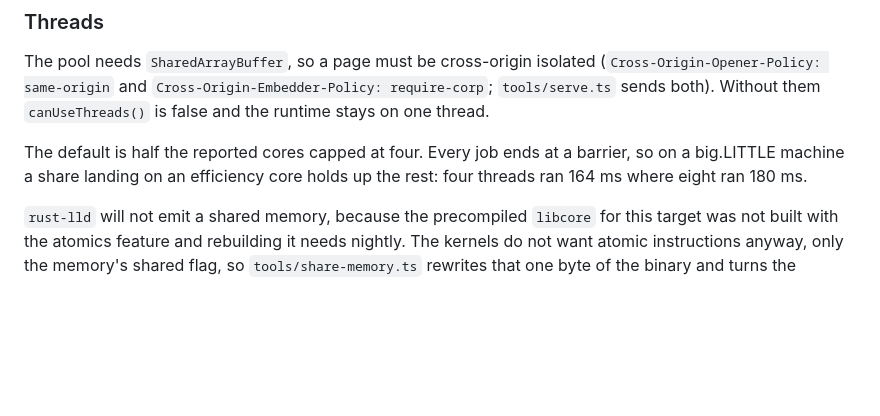
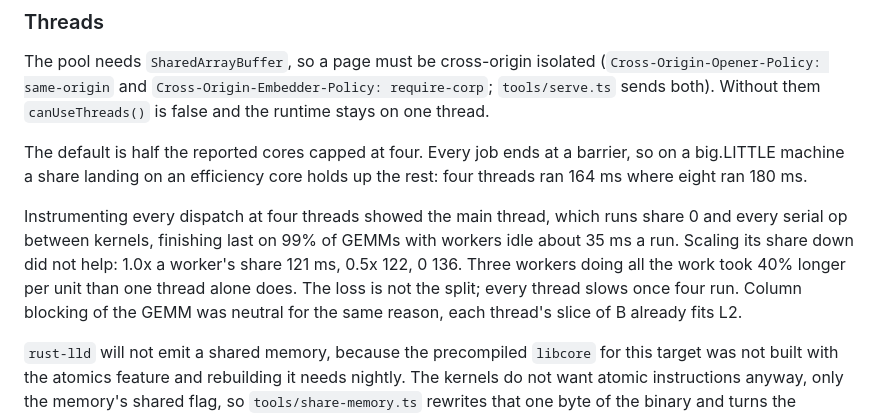
Before and after one commit to snowfluke/tiny6-paddleocr, a Markdown page: README.md, the part around one of its changes. Rendered like a GitHub page; blank space fills up the shorter version.

```diff
--- a/README.md
+++ b/README.md
@@ -240,6 +263,14 @@ The default is half the reported cores capped at four. Every job ends at a
 barrier, so on a big.LITTLE machine a share landing on an efficiency core
 holds up the rest: four threads ran 164 ms where eight ran 180 ms.
 
+Instrumenting every dispatch at four threads showed the main thread, which
+runs share 0 and every serial op between kernels, finishing last on 99% of
+GEMMs with workers idle about 35 ms a run. Scaling its share down did not
+help: 1.0x a worker's share 121 ms, 0.5x 122, 0 136. Three workers doing all
+the work took 40% longer per unit than one thread alone does. The loss is not
+the split; every thread slows once four run. Column blocking of the GEMM was
+neutral for the same reason, each thread's slice of B already fits L2.
+
 `rust-lld` will not emit a shared memory, because the precompiled `libcore`
 for this target was not built with the atomics feature and rebuilding it needs
 nightly. The kernels do not want atomic instructions anyway, only the memory's
```
Also changed, not shown: other parts of README.md (+64 -28 lines).
